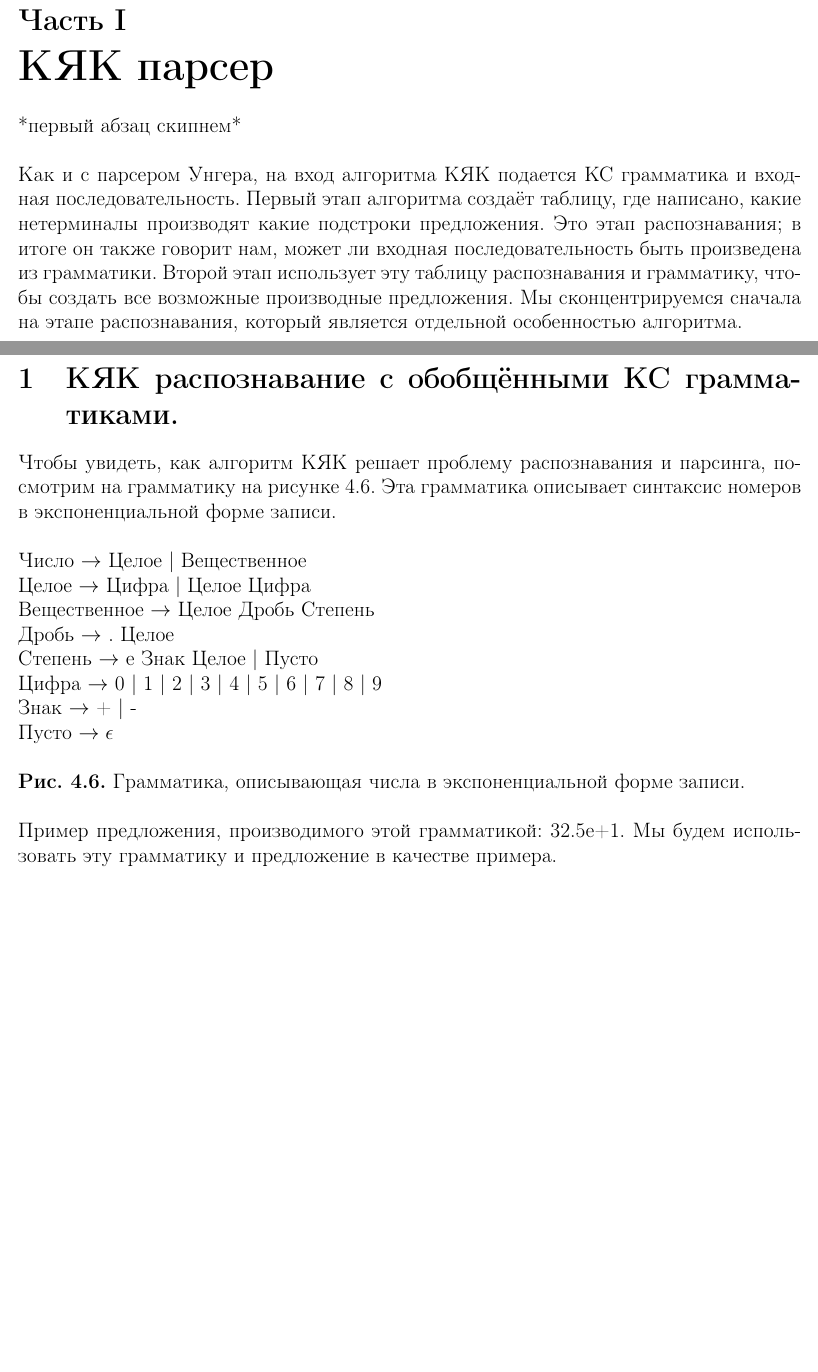
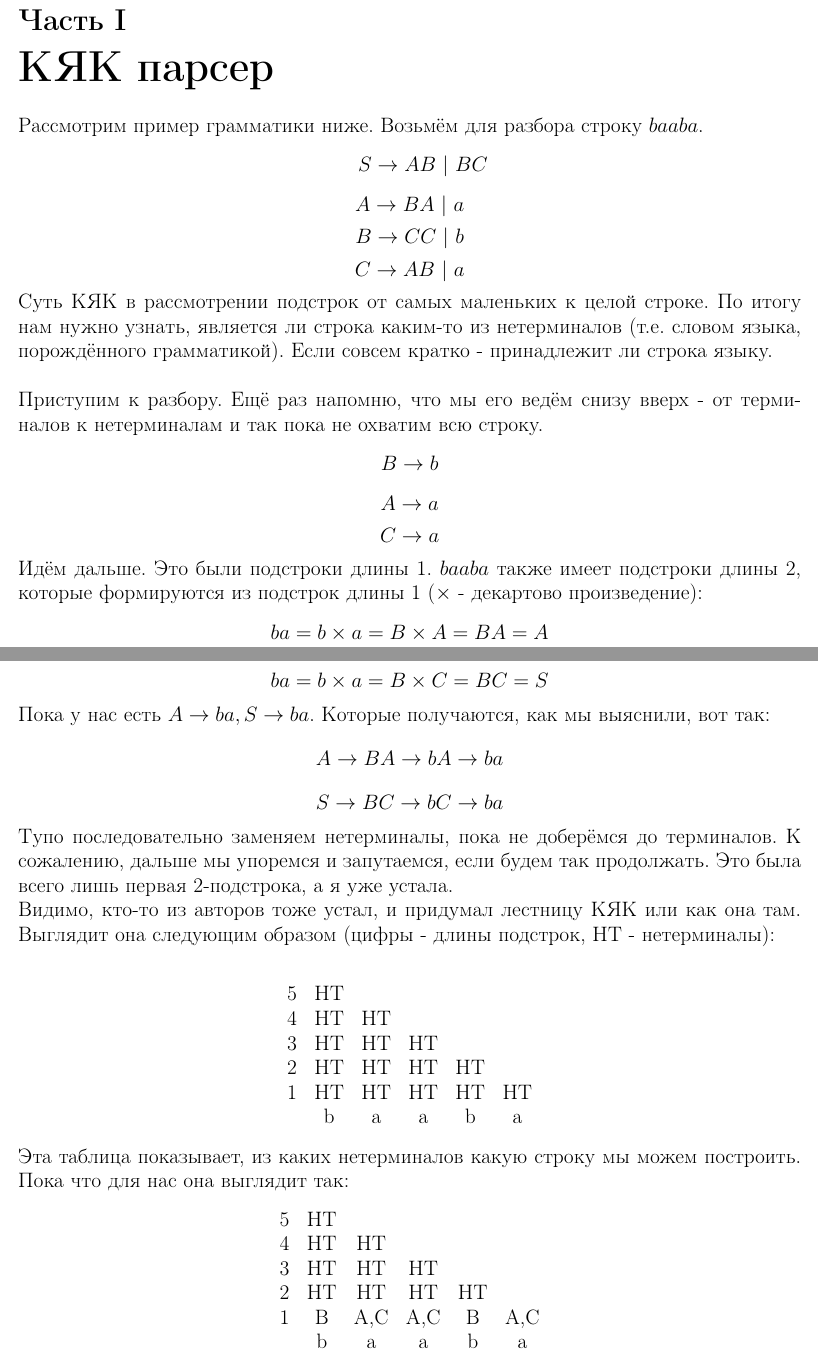
Before and after one commit to DoomKYK/TA, a LaTeX document (ta.tex): two parts of pages 1 and 2 of 2 before the commit and two parts of pages 1 and 2 of 4 after it, joined at a grey line, cut so that both start at the same text, the shorter picture padded with empty space. Compiled offline with pdfLaTeX.

Commit message:
totally overwritten

```diff
--- a/ta.tex
+++ b/ta.tex
@@ -13,6 +13,7 @@
 \usepackage[english,russian]{babel}
 
 \usepackage{amsmath}
+\usepackage{amssymb}
 \usepackage{tikz}
 
 %% hyperrefs
@@ -39,42 +36,51 @@
 \part{КЯК парсер}
-*первый абзац скипнем*
+Рассмотрим пример грамматики ниже. Возьмём для разбора строку $baaba$.
+$$\ \ \ \ S \to AB \ | \ BC $$
+$$A \to BA \ | \ a $$
+$$B \to CC \ | \ b $$
+$$C \to AB \ | \ a $$
+Суть КЯК в рассмотрении подстрок от самых маленьких к целой строке.
+По итогу нам нужно узнать, является ли строка каким-то из нетерминалов
+(т.е. словом языка, порождённого грамматикой). Если совсем кратко -
+принадлежит ли строка языку.
 \\\\
-Как и с парсером Унгера, на вход алгоритма КЯК подается
-КС грамматика и входная последовательность.
-Первый этап алгоритма создаёт таблицу, где написано, какие
-нетерминалы производят какие подстроки предложения.
-Это этап распознавания; в итоге он также говорит нам, может
-ли входная последовательность быть произведена из грамматики.
-Второй этап использует эту таблицу распознавания и грамматику,
-чтобы создать все возможные производные предложения.
-Мы сконцентрируемся сначала на этапе распознавания, который
-является отдельной особенностью алгоритма.
-
-\section{КЯК распознавание с обобщёнными КС грамматиками.}
-
-Чтобы увидеть, как алгоритм КЯК решает проблему распознавания
-и парсинга, посмотрим на грамматику на рисунке 4.6.
-Эта грамматика описывает синтаксис номеров в экспоненциальной
-форме записи. \\
-\\
-Число $\to$ Целое | Вещественное
-\\
-Целое $\to$ Цифра | Целое Цифра
-\\
-Вещественное $\to$ Целое Дробь Степень
-\\
-Дробь $\to$ . Целое
-\\
-Степень $\to$ е Знак Целое | Пусто
-\\
-Цифра $\to$ 0 | 1 | 2 | 3 | 4 | 5 | 6 | 7 | 8 | 9
-\\
-Знак $\to$ + | -
-\\
-Пусто $\to \epsilon$\\\\
-\textbf{Рис. 4.6.} Грамматика, описывающая числа в экспоненциальной форме записи.
-\\\\
-Пример предложения, производимого этой грамматикой:
-32.5е+1. Мы будем использовать эту грамматику и предложение
-в качестве примера.
-
+Приступим к разбору. Ещё раз напомню, что мы его ведём снизу вверх -
+от терминалов к нетерминалам и так пока не охватим всю строку.
+$$B \to b$$
+$$A \to a$$
+$$C \to a$$
+Идём дальше. Это были подстроки длины 1. $baaba$ также имеет подстроки длины 2,
+которые формируются из подстрок длины 1 ($\times$ - декартово произведение):
+$$ba = b\times a = B \times A = BA = A$$
+$$ba = b\times a = B \times C = BC = S$$
+Пока у нас есть $A \to ba, S \to ba$.
+Которые получаются, как мы выяснили, вот так:
+$$ A \to BA \to bA \to ba$$
+$$ S \to BC \to bC \to ba$$
+Тупо последовательно заменяем нетерминалы, пока не доберёмся до терминалов.
+К сожалению, дальше мы упоремся и запутаемся, если будем так продолжать.
+Это была всего лишь первая 2-подстрока, а я уже устала.\\
+Видимо, кто-то из авторов тоже устал, и придумал лестницу КЯК или как она там.
+Выглядит она следующим образом (цифры - длины подстрок, НТ - нетерминалы):\\
+\begin{center}
+    \begin{tabular}{ c c c c c c}
+    5 & НТ & & & & \\
+    4 & НТ & НТ & &  \\
+    3 & НТ & НТ & НТ &  \\
+    2 & НТ & НТ & НТ & НТ  \\
+    1 & НТ & НТ & НТ & НТ & НТ  \\
+      & b  &  a &  a & b  &  a
+    \end{tabular}
+\end{center}
+Эта таблица показывает, из каких нетерминалов какую строку мы можем построить.
+Пока что для нас она выглядит так:
+\begin{center}
+    \begin{tabular}{ c c c c c c}
+    5 & НТ & & & & \\
+    4 & НТ & НТ & &  \\
+    3 & НТ & НТ & НТ &  \\
+    2 & НТ & НТ & НТ & НТ  \\
+    1 & B & A,C & A,C & B & A,C  \\
+      & b  &  a &  a & b  &  a
+    \end{tabular}
+\end{center}
@@ -80,0 +111 @@
+\end{center}
```
Also changed, not shown: ta.pdf, ta.tex (81 more changed lines), 1 other file.
